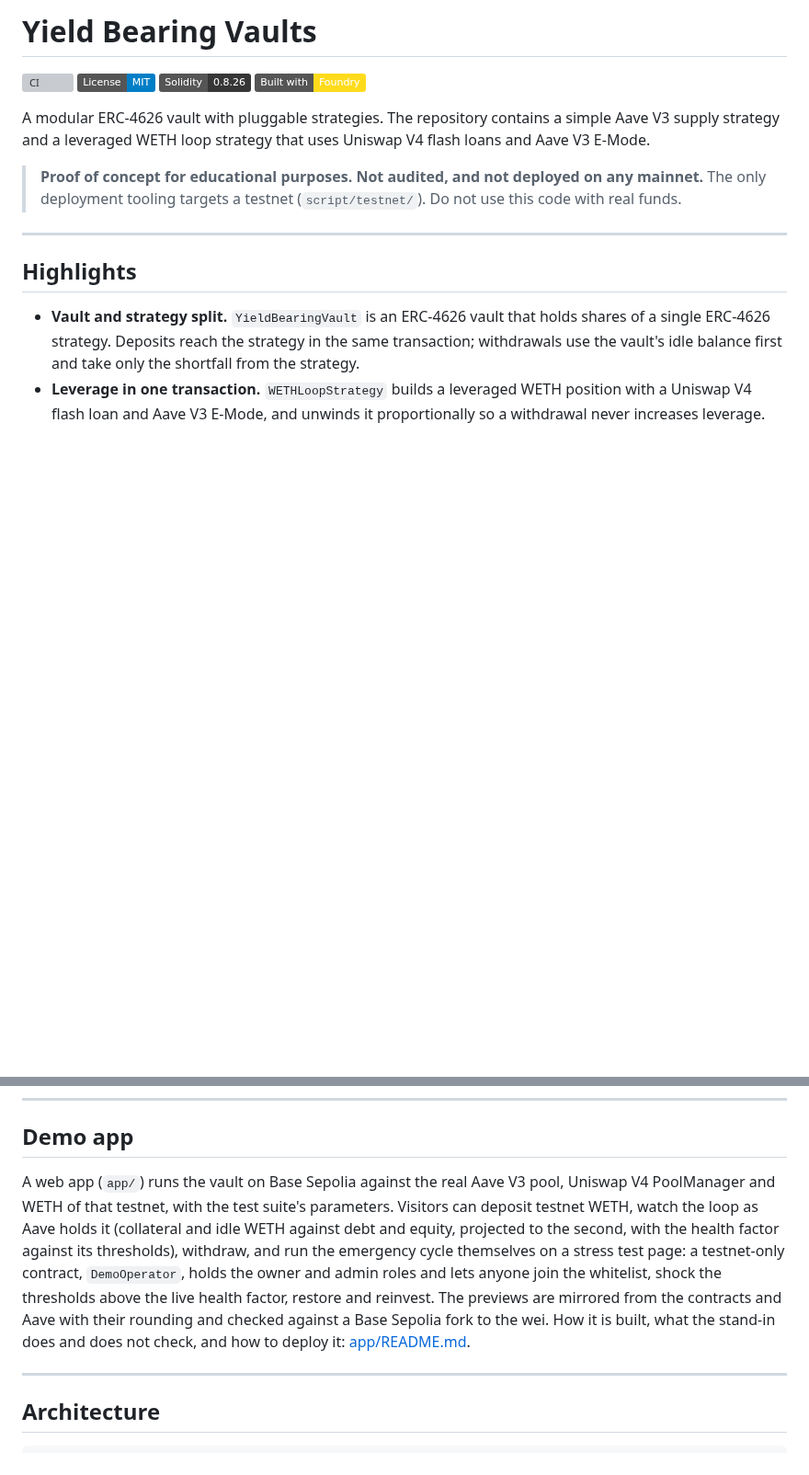
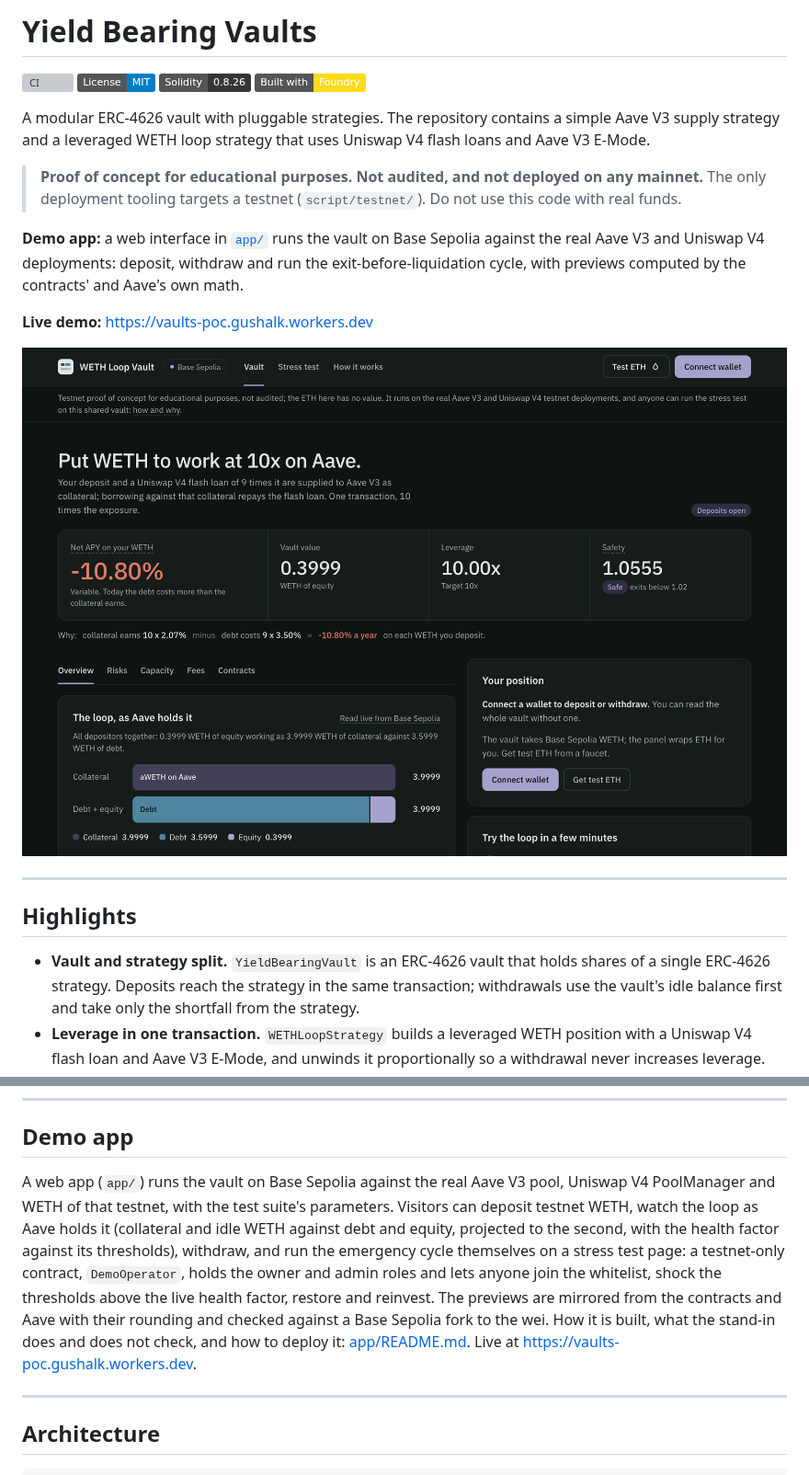
Before and after one commit to GushALKDev/evm-yield-bearing-vaults, a Markdown page: README.md, 2 parts joined by grey strips. Shown at 92% size. Drawn GitHub-style; pictures changed too: docs/images/demo-app.png (added); badges without logos; blank space fills up the shorter version; grey boxes are pictures that could not be loaded.

Commit message:
Link the live demo with a screenshot
- Root README: demo app line, live URL and a screenshot that links to it, as in the lending repo
- App README: live URL instead of the placeholder
- docs/images/demo-app.png: the live vault page at 1280 x 851, 2x, dark

```diff
--- a/README.md
+++ b/README.md
@@ -8,6 +8,12 @@
 A modular ERC-4626 vault with pluggable strategies. The repository contains a simple Aave V3 supply strategy and a leveraged WETH loop strategy that uses Uniswap V4 flash loans and Aave V3 E-Mode.
 
 > **Proof of concept for educational purposes. Not audited, and not deployed on any mainnet.** The only deployment tooling targets a testnet (`script/testnet/`). Do not use this code with real funds.
+
+**Demo app:** a web interface in [`app/`](./app/README.md) runs the vault on Base Sepolia against the real Aave V3 and Uniswap V4 deployments: deposit, withdraw and run the exit-before-liquidation cycle, with previews computed by the contracts' and Aave's own math.
+
+**Live demo:** https://vaults-poc.gushalk.workers.dev
+
+[![The demo app's vault page, with the net APY and the loop read live from Base Sepolia](docs/images/demo-app.png)](https://vaults-poc.gushalk.workers.dev)
 
 ---
 
@@ -24,9 +30,7 @@ A modular ERC-4626 vault with pluggable strategies. The repository contains a si
 
 ## Demo app
 
-A web app (`app/`) runs the vault on Base Sepolia against the real Aave V3 pool, Uniswap V4 PoolManager and WETH of that testnet, with the test suite's parameters. Visitors can deposit testnet WETH, watch the loop as Aave holds it (collateral and idle WETH against debt and equity, projected to the second, with the health factor against its thresholds), withdraw, and run the emergency cycle themselves on a stress test page: a testnet-only contract, `DemoOperator`, holds the owner and admin roles and lets anyone join the whitelist, shock the thresholds above the live health factor, restore and reinvest. The previews are mirrored from the contracts and Aave with their rounding and checked against a Base Sepolia fork to the wei. How it is built, what the stand-in does and does not check, and how to deploy it: [app/README.md](./app/README.md).
-
-<!-- Live demo: https://vaults-poc.<your-subdomain>.workers.dev -->
+A web app (`app/`) runs the vault on Base Sepolia against the real Aave V3 pool, Uniswap V4 PoolManager and WETH of that testnet, with the test suite's parameters. Visitors can deposit testnet WETH, watch the loop as Aave holds it (collateral and idle WETH against debt and equity, projected to the second, with the health factor against its thresholds), withdraw, and run the emergency cycle themselves on a stress test page: a testnet-only contract, `DemoOperator`, holds the owner and admin roles and lets anyone join the whitelist, shock the thresholds above the live health factor, restore and reinvest. The previews are mirrored from the contracts and Aave with their rounding and checked against a Base Sepolia fork to the wei. How it is built, what the stand-in does and does not check, and how to deploy it: [app/README.md](./app/README.md). Live at https://vaults-poc.gushalk.workers.dev.
 
 ---
 
```
Also changed, not shown: app/README.md (+1 -1 lines).
